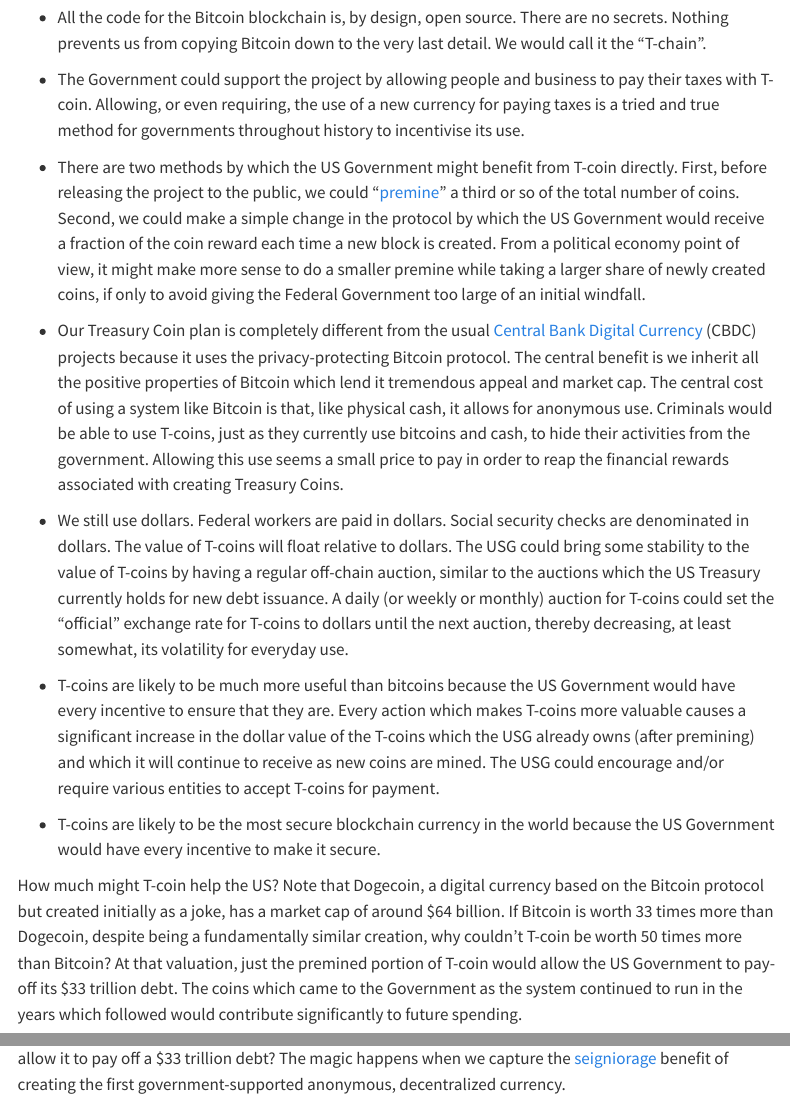
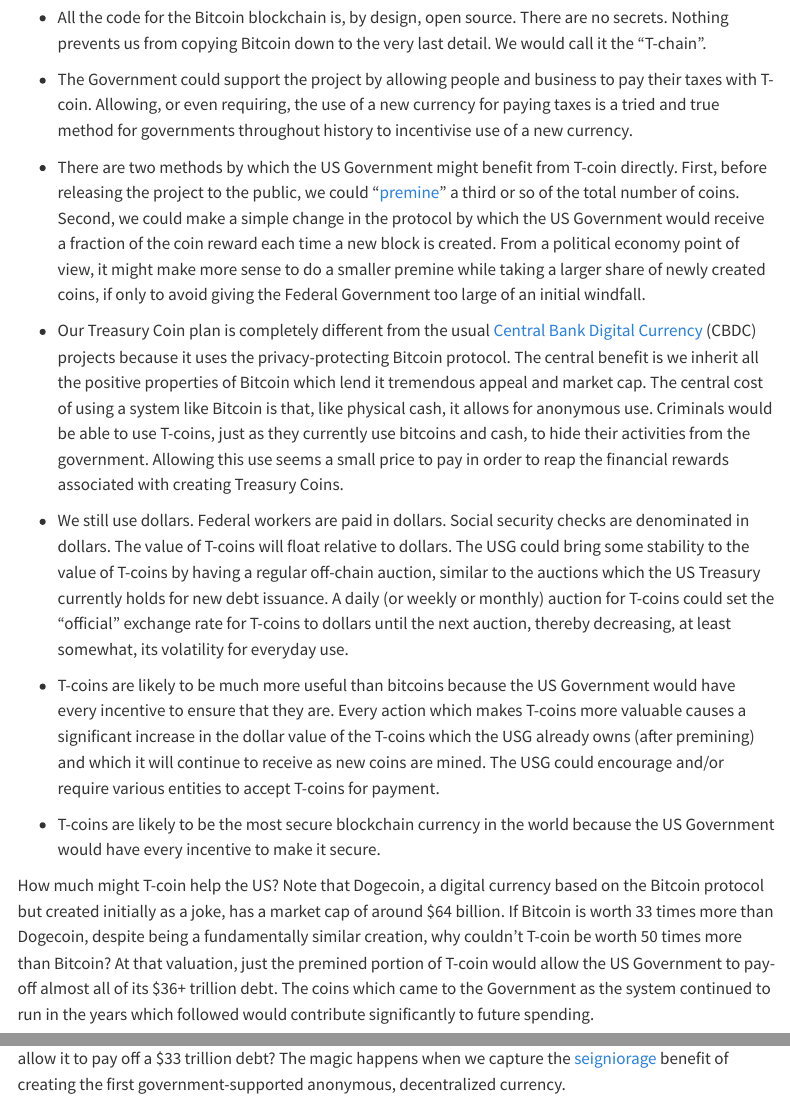
Before and after one commit to davidkane9/treasury-coin, a Quarto document (index.qmd): the page in a window 1100 px wide, from 240 px down, and a second part further down, joined at a grey line. Rendered offline with R 4.5, knitr and Pandoc in place of Quarto, with nearby package versions; menus at the side of the page are left out.

Commit message:
minor edits

```diff
--- a/index.qmd
+++ b/index.qmd
@@ -9,7 +9,7 @@
 
 * All the code for the Bitcoin blockchain is, by design, open source. There are no secrets. Nothing prevents us from copying Bitcoin down to the very last detail. We would call it the "T-chain".
 
-* The Government could support the project by allowing people and business to pay their taxes with T-coin. Allowing, or even requiring, the use of a new currency for paying taxes is a tried and true method for governments throughout history to incentivise its use.
+* The Government could support the project by allowing people and business to pay their taxes with T-coin. Allowing, or even requiring, the use of a new currency for paying taxes is a tried and true method for governments throughout history to incentivise use of a new currency.
 
 * There are two methods by which the US Government might benefit from T-coin directly. First, before releasing the project to the public, we could "[premine](https://www.investopedia.com/terms/p/premining.asp)" a third or so of the total number of coins. Second, we could make a simple change in the protocol by which the US Government would receive a fraction of the coin reward each time a new block is created. From a political economy point of view, it might make more sense to do a smaller premine while taking a larger share of newly created coins, if only to avoid giving the Federal Government too large of an initial windfall.
 
@@ -21,7 +21,7 @@
 
 * T-coins are likely to be the most secure blockchain currency in the world because the US Government would have every incentive to make it secure.
 
-How much might T-coin help the US? Note that Dogecoin, a digital currency based on the Bitcoin protocol but created initially as a joke, has a market cap of around \$64 billion. If Bitcoin is worth 33 times more than Dogecoin, despite being a fundamentally similar creation, why couldn't T-coin be worth 50 times more than Bitcoin? At that valuation, just the premined portion of T-coin would allow the US Government to pay-off its \$33 trillion debt. The coins which came to the Government as the system continued to run in the years which followed would contribute significantly to future spending.
+How much might T-coin help the US? Note that Dogecoin, a digital currency based on the Bitcoin protocol but created initially as a joke, has a market cap of around \$64 billion. If Bitcoin is worth 33 times more than Dogecoin, despite being a fundamentally similar creation, why couldn't T-coin be worth 50 times more than Bitcoin? At that valuation, just the premined portion of T-coin would allow the US Government to pay-off almost all of its \$36+ trillion debt. The coins which came to the Government as the system continued to run in the years which followed would contribute significantly to future spending.
 
 How is this possible? How could the US Government create, out of nothing, a digital currency which would allow it to pay off a \$33 trillion debt? The magic happens when we capture the [seigniorage](https://en.wikipedia.org/wiki/Seigniorage) benefit of creating the first government-supported anonymous, decentralized currency.
 
```
